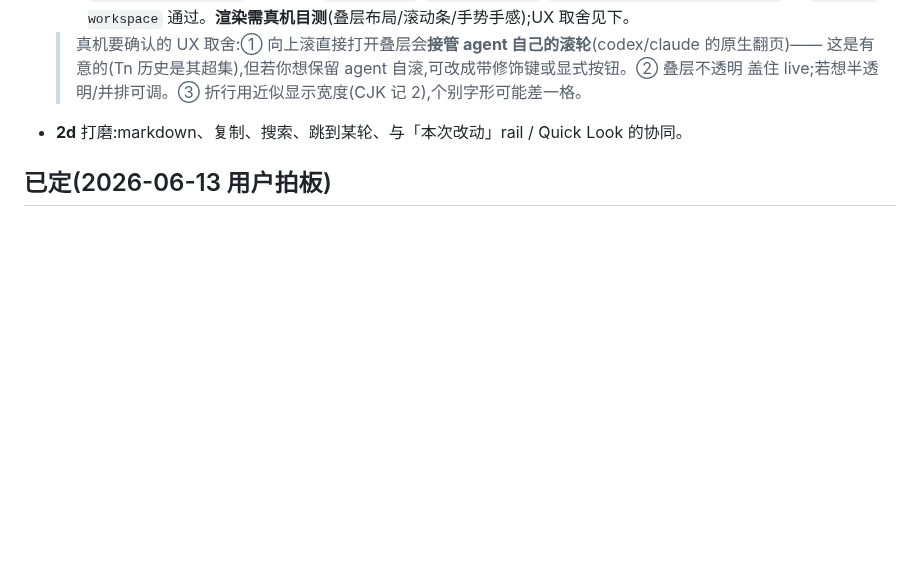
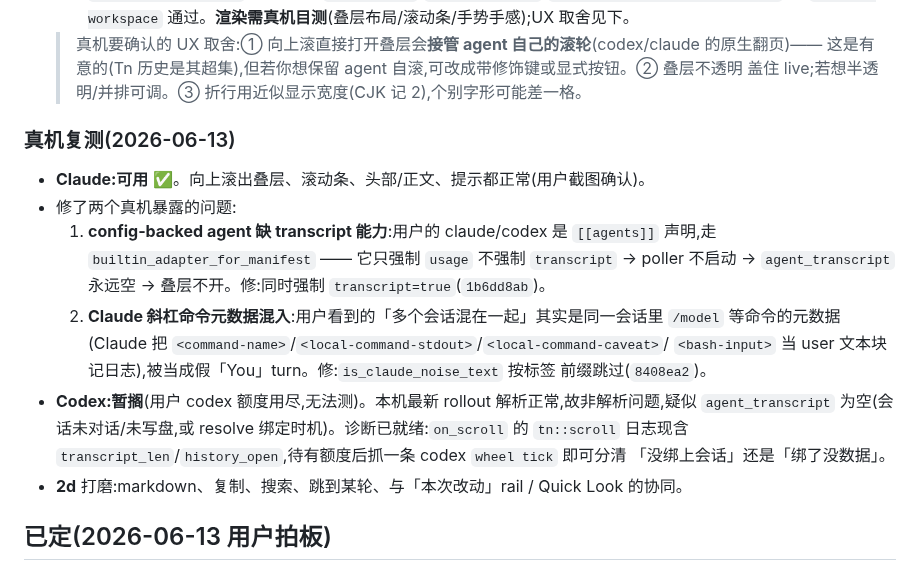
Before and after one commit to 42588/Tn, a Markdown page: docs/任务/2026-06-13-agent自管transcript设计.md, the part around the change. Drawn GitHub-style; blank space fills up the shorter version.

Commit message:
docs(agent): record 2c real-machine state — Claude works, Codex parked
Co-Authored-By: Claude Opus 4.8 <noreply@anthropic.com>

```diff
--- a/docs/任务/2026-06-13-agent自管transcript设计.md
+++ b/docs/任务/2026-06-13-agent自管transcript设计.md
@@ -112,6 +112,22 @@ pub struct TranscriptEntry {
   > 真机要确认的 UX 取舍:① 向上滚直接打开叠层会**接管 agent 自己的滚轮**(codex/claude 的原生翻页)——
   > 这是有意的(Tn 历史是其超集),但若你想保留 agent 自滚,可改成带修饰键或显式按钮。② 叠层不透明
   > 盖住 live;若想半透明/并排可调。③ 折行用近似显示宽度(CJK 记 2),个别字形可能差一格。
+
+### 真机复测(2026-06-13)
+
+- **Claude:可用** ✅。向上滚出叠层、滚动条、头部/正文、提示都正常(用户截图确认)。
+- 修了两个真机暴露的问题:
+  1. **config-backed agent 缺 transcript 能力**:用户的 claude/codex 是 `[[agents]]` 声明,走
+     `builtin_adapter_for_manifest` —— 它只强制 `usage` 不强制 `transcript` → poller 不启动 →
+     `agent_transcript` 永远空 → 叠层不开。修:同时强制 `transcript=true`(`1b6dd8ab`)。
+  2. **Claude 斜杠命令元数据混入**:用户看到的「多个会话混在一起」其实是同一会话里 `/model`
+     等命令的元数据(Claude 把 `<command-name>`/`<local-command-stdout>`/`<local-command-caveat>`/
+     `<bash-input>` 当 user 文本块记日志),被当成假「You」turn。修:`is_claude_noise_text` 按标签
+     前缀跳过(`8408ea2`)。
+- **Codex:暂搁**(用户 codex 额度用尽,无法测)。本机最新 rollout 解析正常,故非解析问题,疑似
+  `agent_transcript` 为空(会话未对话/未写盘,或 resolve 绑定时机)。诊断已就绪:`on_scroll` 的
+  `tn::scroll` 日志现含 `transcript_len`/`history_open`,待有额度后抓一条 codex `wheel tick` 即可分清
+  「没绑上会话」还是「绑了没数据」。
 - **2d** 打磨:markdown、复制、搜索、跳到某轮、与「本次改动」rail / Quick Look 的协同。
 
 ## 已定(2026-06-13 用户拍板)
```
Also changed, not shown: TODO.md (+1 -1 lines).
